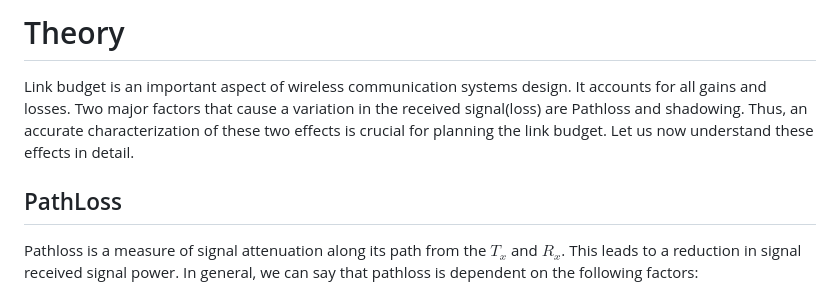
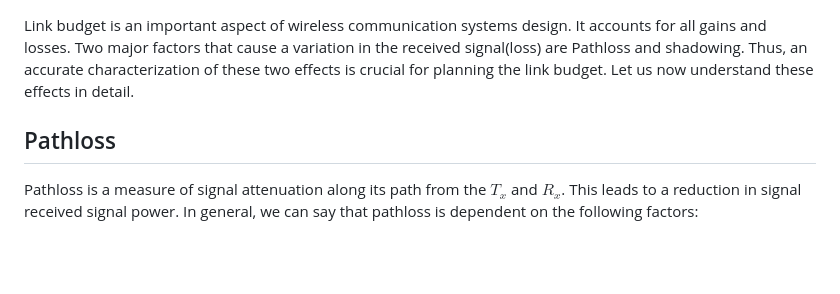
Before and after one commit to virtual-labs/exp-pathloss-shadowing-iiith, a Markdown page: experiment/theory.md, the part around one of its changes. Rendered like a GitHub page; blank space fills up the shorter version.

```diff
--- a/experiment/theory.md
+++ b/experiment/theory.md
@@ -1,8 +1,6 @@
-# Theory
-
 Link budget is an important aspect of wireless communication systems design. It accounts for all gains and losses. Two major factors that cause a variation in the received signal(loss) are Pathloss and shadowing. Thus, an accurate characterization of these two effects is crucial for planning the link budget. Let us now understand these effects in detail.
 
-## PathLoss
+## Pathloss
 Pathloss is a measure of signal attenuation along its path from the $T_{x}$ and $R_{x}$. This leads to a reduction in signal received signal power. In general, we can say that pathloss is dependent on the following factors:
 1) Total recieved power $P_r$ w.r.t the total transmit power $P_t$. Intuitively, if $P_r$ is high, then the pathloss is low.
 2) Antenna gains of $T_x$ and $R_x$, $G_t$ and $G_r$ respectively. Antenna gain measures the efficiency of an antenna to focus the signal energy in a specific direction. Intuitively, we can say that a direction-specific antenna(the one with higher G) leads to a reduction in pathloss.
```
Also changed, not shown: other parts of experiment/theory.md (+1 -1 lines).
